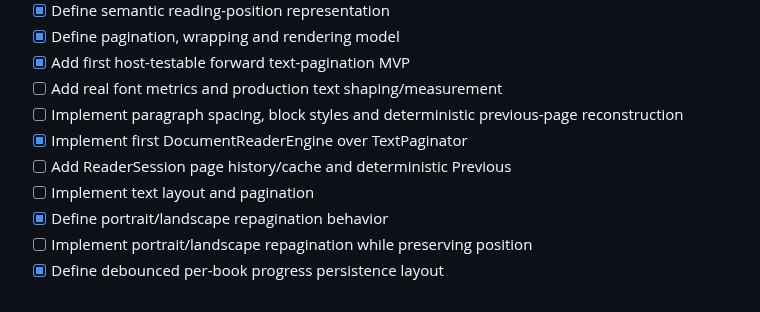
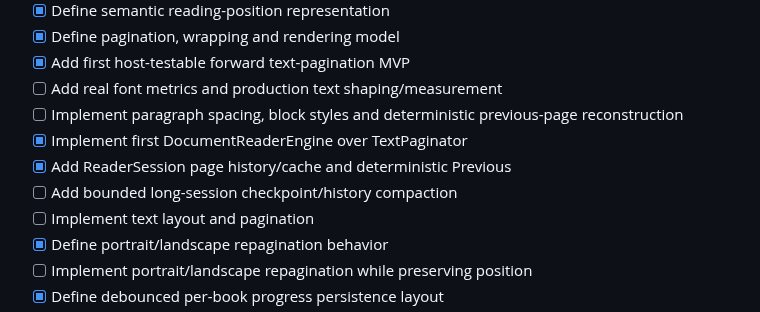
Before and after one commit to raznoglaz1y/enku, a Markdown page: ROADMAP.md, the part around the change. GitHub-like rendering.

Commit message:
Mark ReaderSession navigation MVP complete

```diff
--- a/ROADMAP.md
+++ b/ROADMAP.md
@@ -129,7 +129,8 @@ ENKU is still pre-firmware. Hardware-dependent items remain provisional until th
 - [ ] Add real font metrics and production text shaping/measurement
 - [ ] Implement paragraph spacing, block styles and deterministic previous-page reconstruction
 - [x] Implement first DocumentReaderEngine over TextPaginator
-- [ ] Add ReaderSession page history/cache and deterministic Previous
+- [x] Add ReaderSession page history/cache and deterministic Previous
+- [ ] Add bounded long-session checkpoint/history compaction
 - [ ] Implement text layout and pagination
 - [x] Define portrait/landscape repagination behavior
 - [ ] Implement portrait/landscape repagination while preserving position
```
